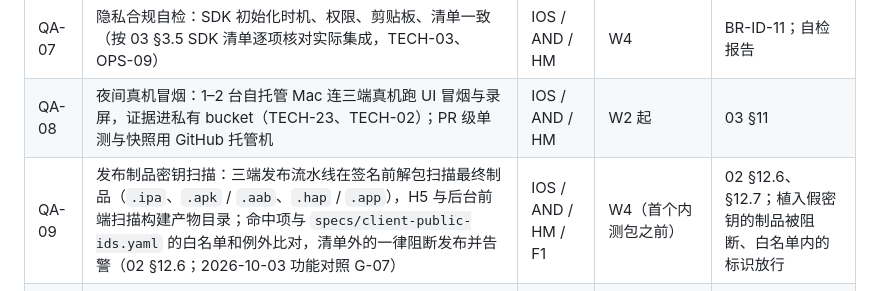
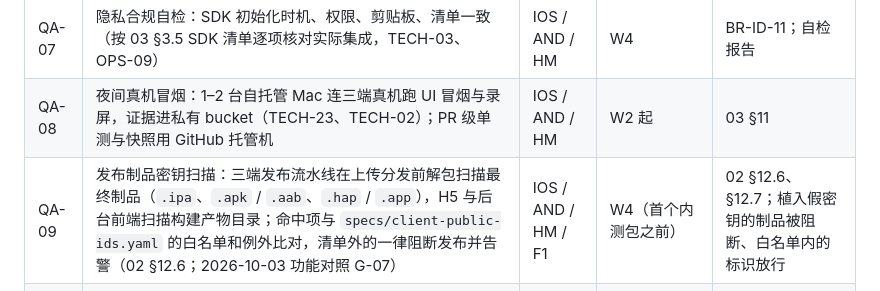
Before and after one commit to zora4523-bot/couli, a Markdown page: 规划/05_里程碑与任务拆分.md, the part around the change. Drawn GitHub-style.

```diff
--- a/规划/05_里程碑与任务拆分.md
+++ b/规划/05_里程碑与任务拆分.md
@@ -227,7 +227,7 @@ W0 = 09-29（周二）→ 10-04（周日），之后每周一开始。**10-01
 | QA-06 | k6 峰值 3 倍：搜索、转链、Agent SSE、同步（上游用 WireMock；真实联盟接口压测只按 09 README §0.2 硬规则 5） | B1 | W4–W5 | P95 与错误率达标 |
 | QA-07 | 隐私合规自检：SDK 初始化时机、权限、剪贴板、清单一致（按 03 §3.5 SDK 清单逐项核对实际集成，TECH-03、OPS-09） | IOS / AND / HM | W4 | BR-ID-11；自检报告 |
 | QA-08 | 夜间真机冒烟：1–2 台自托管 Mac 连三端真机跑 UI 冒烟与录屏，证据进私有 bucket（TECH-23、TECH-02）；PR 级单测与快照用 GitHub 托管机 | IOS / AND / HM | W2 起 | 03 §11 |
-| QA-09 | 发布制品密钥扫描：三端发布流水线在签名前解包扫描最终制品（`.ipa`、`.apk` / `.aab`、`.hap` / `.app`），H5 与后台前端扫描构建产物目录；命中项与 `specs/client-public-ids.yaml` 的白名单和例外比对，清单外的一律阻断发布并告警（02 §12.6；2026-10-03 功能对照 G-07） | IOS / AND / HM / F1 | W4（首个内测包之前） | 02 §12.6、§12.7；植入假密钥的制品被阻断、白名单内的标识放行 |
+| QA-09 | 发布制品密钥扫描：三端发布流水线在上传分发前解包扫描最终制品（`.ipa`、`.apk` / `.aab`、`.hap` / `.app`），H5 与后台前端扫描构建产物目录；命中项与 `specs/client-public-ids.yaml` 的白名单和例外比对，清单外的一律阻断发布并告警（02 §12.6；2026-10-03 功能对照 G-07） | IOS / AND / HM / F1 | W4（首个内测包之前） | 02 §12.6、§12.7；植入假密钥的制品被阻断、白名单内的标识放行 |
 | QA-10 | 客户端安全基线：三端按 `specs/client-security-baseline.yaml` 实现 CSB-01～07 的静态规则并接入 PR 级 CI，debug 构建同样检查；每条规则各放一个违反样例证明会失败（03 §4.8、§11；2026-10-03 功能对照 G-06） | IOS / AND / HM | W1–W2（随 APP-03、APP-04、HM-02、HM-03） | 01 §7.4；违反样例全部被拦下，主干 0 命中 |
 
 ---
```
Also changed, not shown: 规划/02_系统架构.md (+1 -1 lines), 规划/08_业务规则/14_待决策汇总.md (+1 -1 lines).
